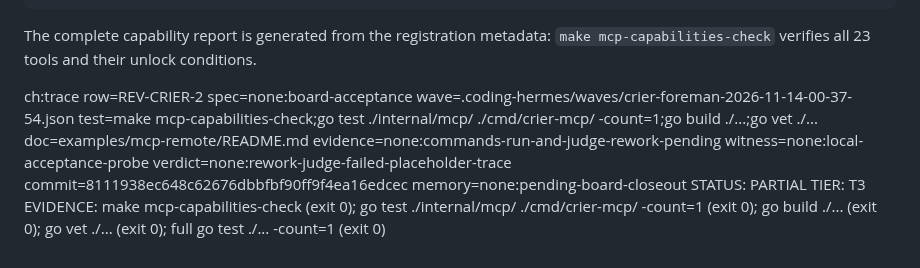
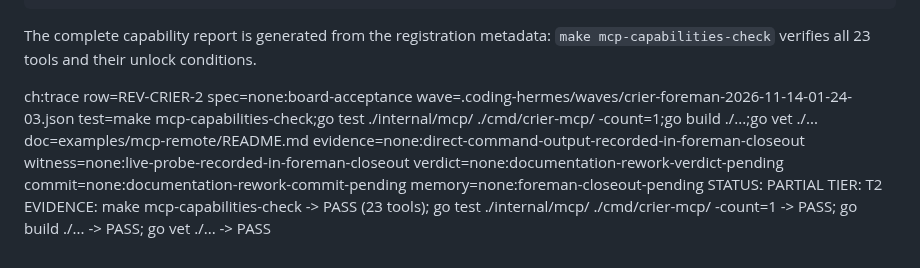
Before and after one commit to crier-dev/crier, a Markdown page: examples/mcp-remote/README.md, the part around the change. GitHub-like rendering.

Commit message:
docs: repair REV-CRIER-2 trace acceptance surface
Addresses REV-CRIER-2-R8

Co-authored-by: Alexis Okuwa <wojonstech@gmail.com>

```diff
--- a/examples/mcp-remote/README.md
+++ b/examples/mcp-remote/README.md
@@ -88,7 +88,7 @@ CR_REQUIRE_AGENT_SIG=false CR_GUARD_ENABLED=false CRIER_HTTP_URL=http://127.0.0.
 The complete capability report is generated from the registration metadata:
 `make mcp-capabilities-check` verifies all 23 tools and their unlock conditions.
 
-ch:trace row=REV-CRIER-2 spec=none:board-acceptance wave=.coding-hermes/waves/crier-foreman-2026-11-14-00-37-54.json test=make mcp-capabilities-check;go test ./internal/mcp/ ./cmd/crier-mcp/ -count=1;go build ./...;go vet ./... doc=examples/mcp-remote/README.md evidence=none:commands-run-and-judge-rework-pending witness=none:local-acceptance-probe verdict=none:rework-judge-failed-placeholder-trace commit=8111938ec648c62676dbbfbf90ff9f4ea16edcec memory=none:pending-board-closeout
+ch:trace row=REV-CRIER-2 spec=none:board-acceptance wave=.coding-hermes/waves/crier-foreman-2026-11-14-01-24-03.json test=make mcp-capabilities-check;go test ./internal/mcp/ ./cmd/crier-mcp/ -count=1;go build ./...;go vet ./... doc=examples/mcp-remote/README.md evidence=none:direct-command-output-recorded-in-foreman-closeout witness=none:live-probe-recorded-in-foreman-closeout verdict=none:documentation-rework-verdict-pending commit=none:documentation-rework-commit-pending memory=none:foreman-closeout-pending
 STATUS: PARTIAL
-TIER: T3
-EVIDENCE: make mcp-capabilities-check (exit 0); go test ./internal/mcp/ ./cmd/crier-mcp/ -count=1 (exit 0); go build ./... (exit 0); go vet ./... (exit 0); full go test ./... -count=1 (exit 0)
+TIER: T2
+EVIDENCE: make mcp-capabilities-check -> PASS (23 tools); go test ./internal/mcp/ ./cmd/crier-mcp/ -count=1 -> PASS; go build ./... -> PASS; go vet ./... -> PASS
```
